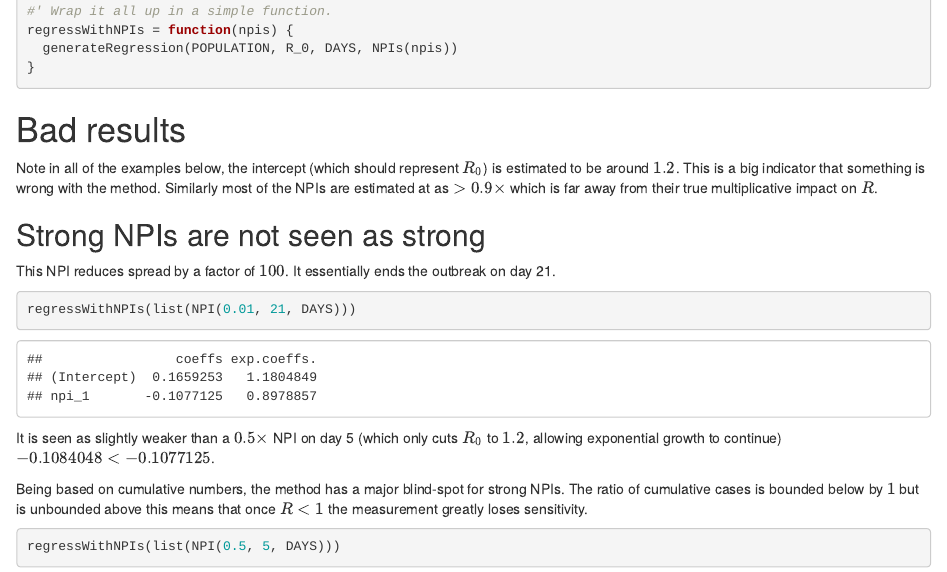
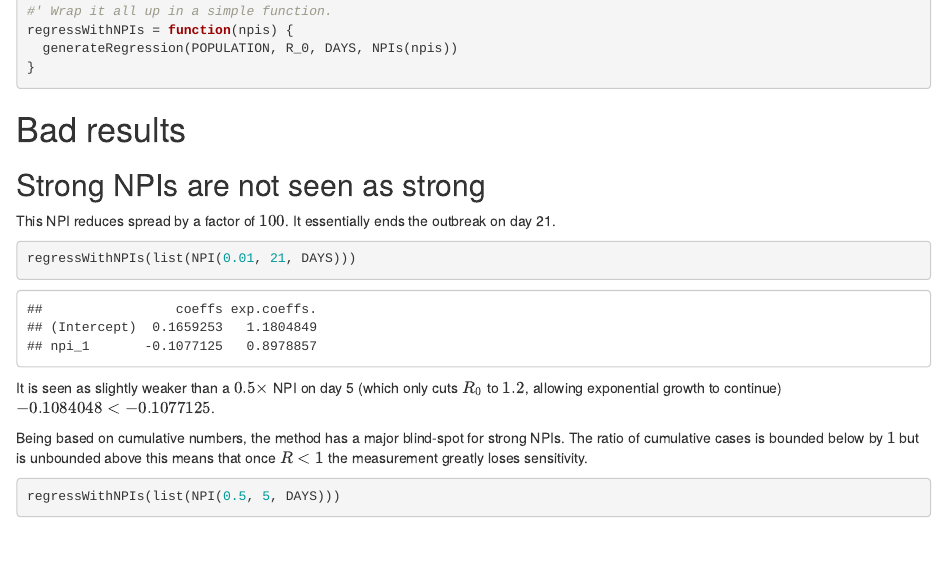
Before and after one commit to fergald/diff-log-cases, an R Markdown document (demonstrate.Rmd): the page in a window 1100 px wide, from 1510 px down. The pictures show the output file demonstrate.html that the author committed with the source, opened offline.

Commit message:
remove para about estimated rates

````diff
--- a/demonstrate.Rmd
+++ b/demonstrate.Rmd
@@ -95,11 +95,6 @@ regressWithNPIs = function(npis) {
 ```
 
 # Bad results
-
-Note in all of the examples below, the intercept (which should represent $R_0$) is estimated to be around $1.2$.
-This is a big indicator that something is wrong with the method.
-Similarly most of the NPIs are estimated at as $>0.9\times$
-which is far away from their true multiplicative impact on $R$.
 
 ## Strong NPIs are not seen as strong
 
````
Also changed, not shown: demonstrate.html.
